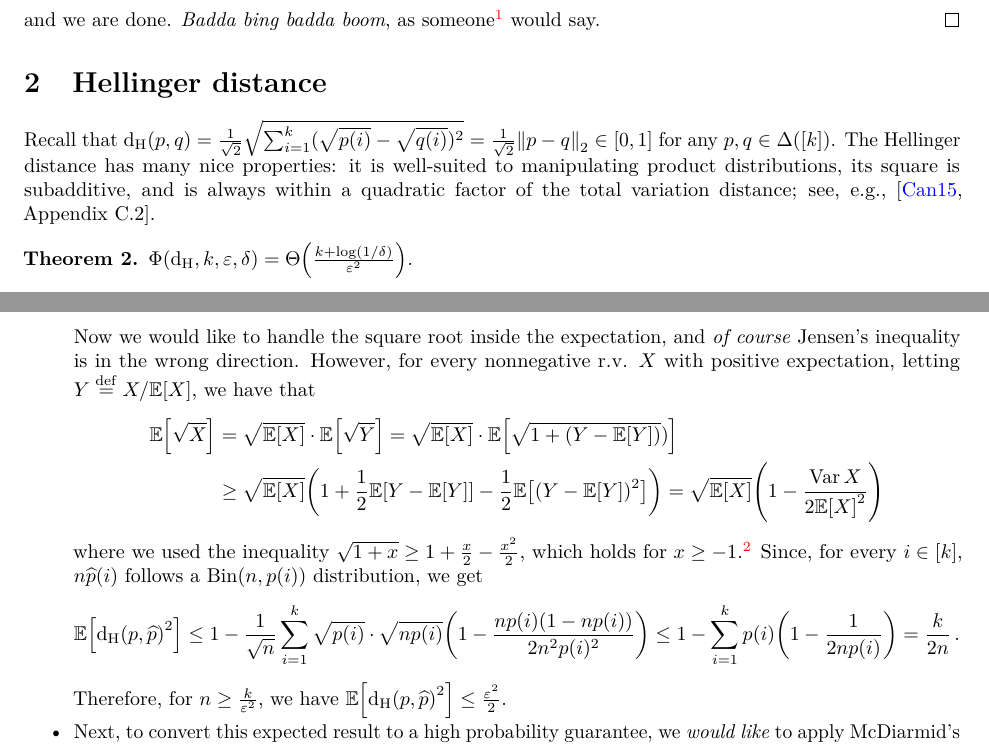
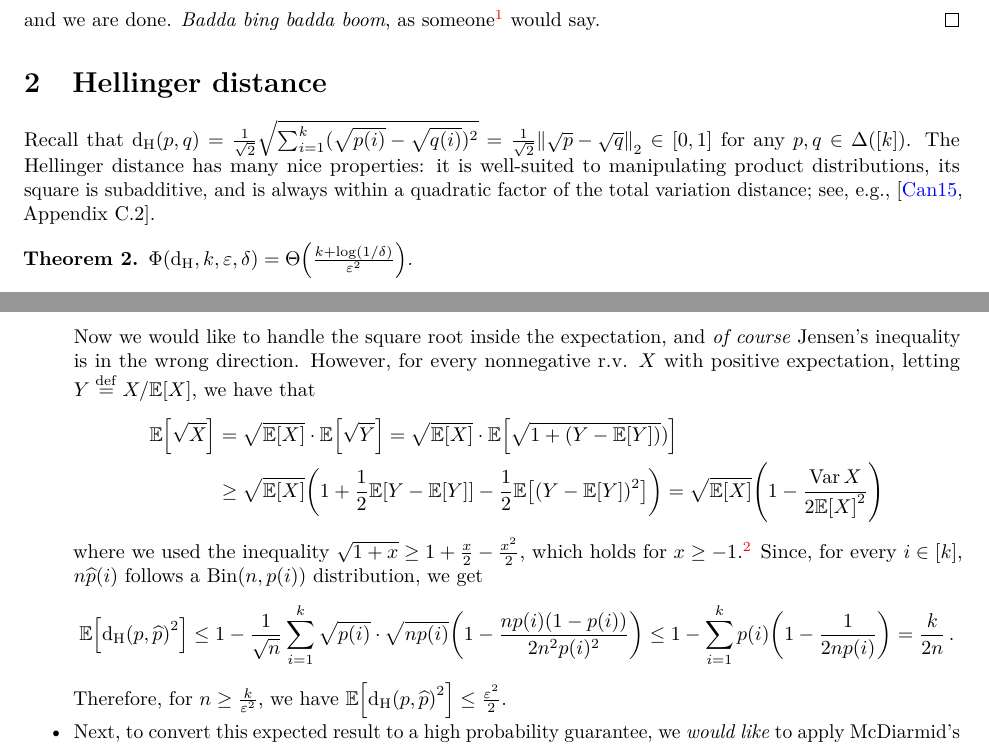
Before and after one commit to ccanonne/probabilitydistributiontoolbox, a LaTeX document (learning.tex): two parts of pages 2 and 3 of 6, joined at a grey line, cut so that both start at the same text. Compiled offline with pdfLaTeX.

Commit message:
A couple typos, and a broken reference, fixed (thanks to Tugkan Batu for pointing them out).

```diff
--- a/learning.tex
+++ b/learning.tex
@@ -87,7 +87,7 @@ and we are done. \emph{Badda bing badda boom}, as someone\footnote{John Wright.}
 
 \section{Hellinger distance}
 
-Recall that $\hellinger{p}{q} = \frac{1}{\sqrt{2}}\sqrt{\sum_{i=1}^\ab (\sqrt{p(i)}-\sqrt{q(i)})^2} = \frac{1}{\sqrt{2}}\normtwo{p-q}\in[0,1]$ for any $p,q\in\distribs{[\ab]}$. The Hellinger distance has many nice properties: it is well-suited to manipulating product distributions, its square is subadditive, and is always within a quadratic factor of the total variation distance; see, e.g.,~\cite[Appendix~C.2]{Canonne:15}.
+Recall that $\hellinger{p}{q} = \frac{1}{\sqrt{2}}\sqrt{\sum_{i=1}^\ab (\sqrt{p(i)}-\sqrt{q(i)})^2} = \frac{1}{\sqrt{2}}\normtwo{\sqrt{p}-\sqrt{q}}\in[0,1]$ for any $p,q\in\distribs{[\ab]}$. The Hellinger distance has many nice properties: it is well-suited to manipulating product distributions, its square is subadditive, and is always within a quadratic factor of the total variation distance; see, e.g.,~\cite[Appendix~C.2]{Canonne:15}.
 
 \begin{theorem}\label{theo:learning:hellinger}
   $\Phi(\dhell,\ab,\dst,\delta) = \bigTheta{\frac{\ab+\log(1/\delta)}{\dst^2}}$.
@@ -122,7 +122,7 @@ This theorem is ``highly non-trivial'' to establish, however; for the sake of ex
       \end{align*}
       where we used the inequality $\sqrt{1+x} \geq 1+\frac{x}{2}-\frac{x^2}{2}$, which holds for $x\geq -1$.\footnote{And is inspired by the Tayor expansion $\sqrt{1+x} = 1+\frac{x}{2} - \frac{x^2}{8} +o(x^2)$: there is \emph{some} intuition for it.}{} Since, for every $i\in[\ab]$, $\ns\widehat{p}(i)$ follows a $\binomial{\ns}{p(i)}$ distribution, we get
       \[
-          \expect{ \hellinger{p}{\widehat{p}}^2 } \leq 1-\frac{1}{\sqrt{\ns}}\sum_{i=1}^\ab \sqrt{p(i)}\cdot\sqrt{\ns p(i)} \mleft(1-\frac{\ns p(i)(1-\ns p(i))}{2\ns^2 p(i)^2}\mright)
+          \expect{ \hellinger{p}{\widehat{p}}^2 } \leq 1-\frac{1}{\sqrt{\ns}}\sum_{i=1}^\ab \sqrt{p(i)}\cdot\sqrt{\ns p(i)} \mleft(1-\frac{\ns p(i)(1-p(i))}{2\ns^2 p(i)^2}\mright)
           \leq 1 - \sum_{i=1}^\ab p(i) \mleft(1-\frac{1}{2\ns p(i)}\mright) = \frac{\ab}{2\ns}\,.
       \]
       Therefore, for $\ns\geq \frac{\ab}{\dst^2}$, we have $\expect{ \hellinger{p}{\widehat{p}}^2 }\leq \frac{\dst^2}{2}$.
```
Also changed, not shown: learning.pdf, learning.tex (2 more changed lines).
